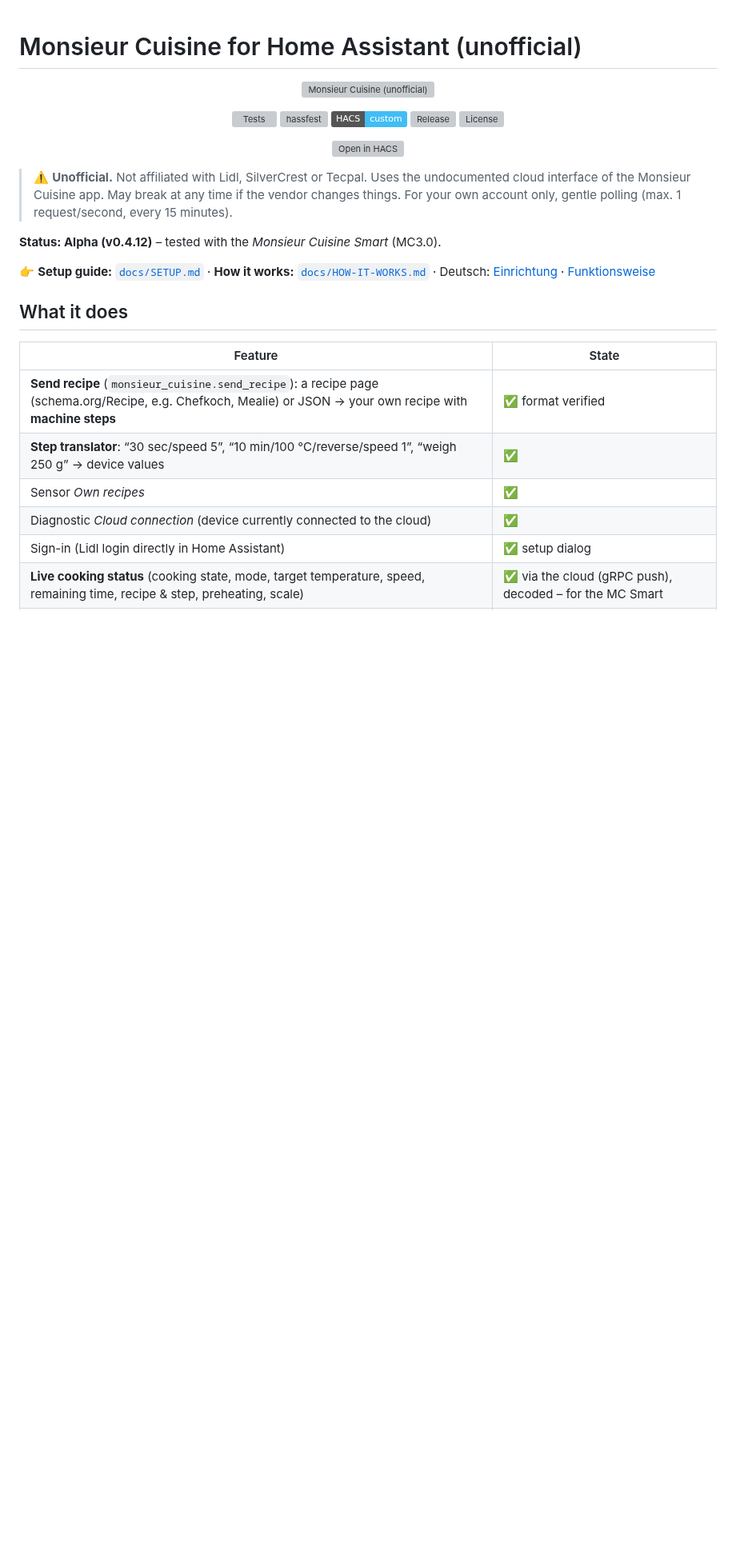
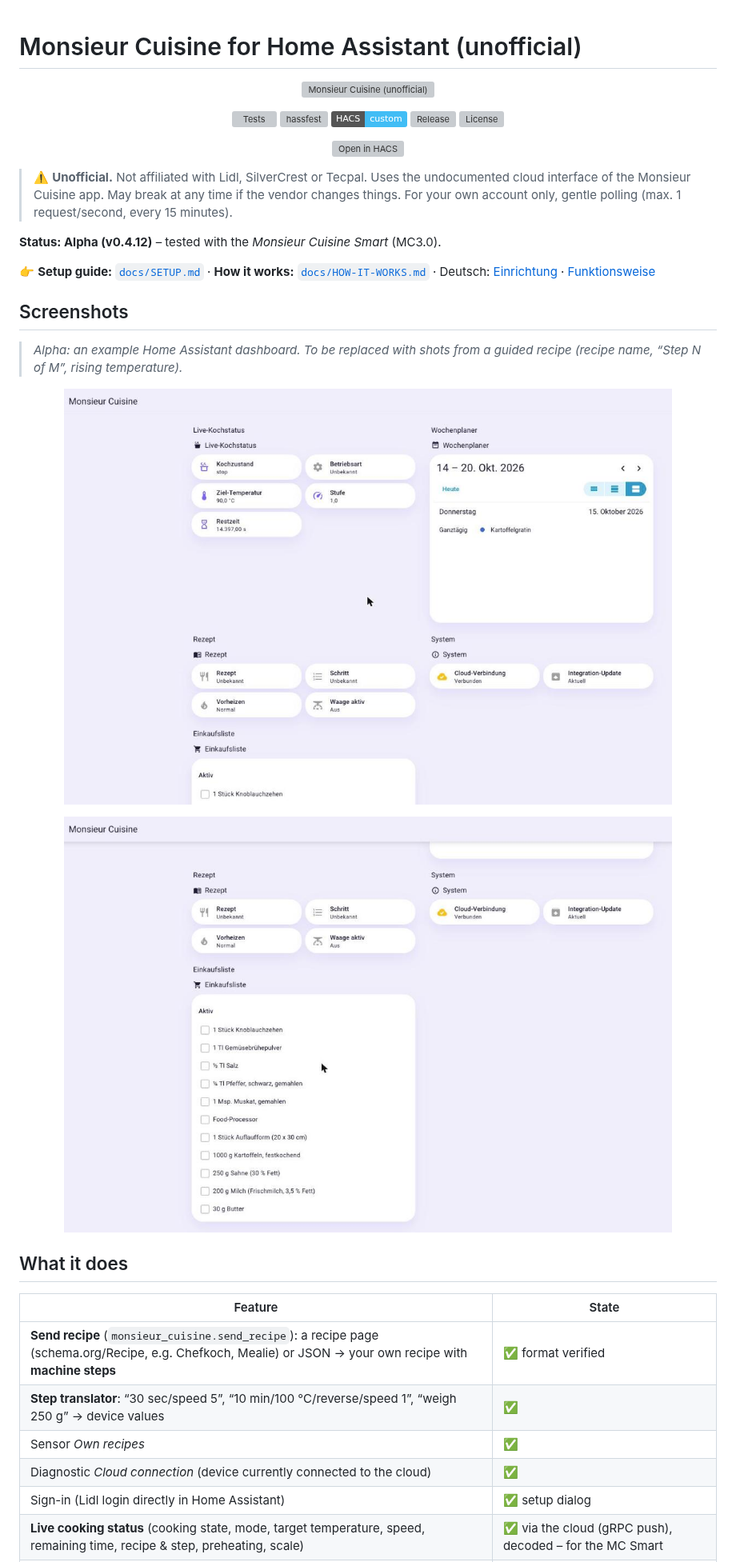
Before and after one commit to MrVain74/ha-monsieur-cuisine, a Markdown page: README.md, the part around the change. Shown at 80% size. Rendered like a GitHub page; pictures changed too: docs/images/dashboard-overview.png (added), docs/images/dashboard-shopping.png (added); badges without logos; blank space fills up the shorter version; grey boxes are pictures that could not be loaded.

Commit message:
docs(readme): add alpha dashboard screenshots
Example Home Assistant dashboard (live cooking status + weekly planner,
and recipe/system/shopping list). Sidebar cropped out. Placeholder for
the alpha; to be replaced with shots from a guided recipe.

```diff
--- a/README.md
+++ b/README.md
@@ -23,6 +23,17 @@
 **Status: Alpha (v0.4.12)** – tested with the *Monsieur Cuisine Smart* (MC3.0).
 
 👉 **Setup guide:** [`docs/SETUP.md`](docs/SETUP.md) · **How it works:** [`docs/HOW-IT-WORKS.md`](docs/HOW-IT-WORKS.md) · Deutsch: [Einrichtung](docs/EINRICHTUNG.md) · [Funktionsweise](docs/FUNKTIONSWEISE.md)
+
+## Screenshots
+
+> _Alpha: an example Home Assistant dashboard. To be replaced with shots from a guided recipe (recipe name, “Step N of M”, rising temperature)._
+
+<p align="center">
+  <img src="docs/images/dashboard-overview.png" width="760" alt="Dashboard: live cooking status and weekly planner">
+</p>
+<p align="center">
+  <img src="docs/images/dashboard-shopping.png" width="760" alt="Dashboard: recipe, system and shopping list">
+</p>
 
 ## What it does
 
```
